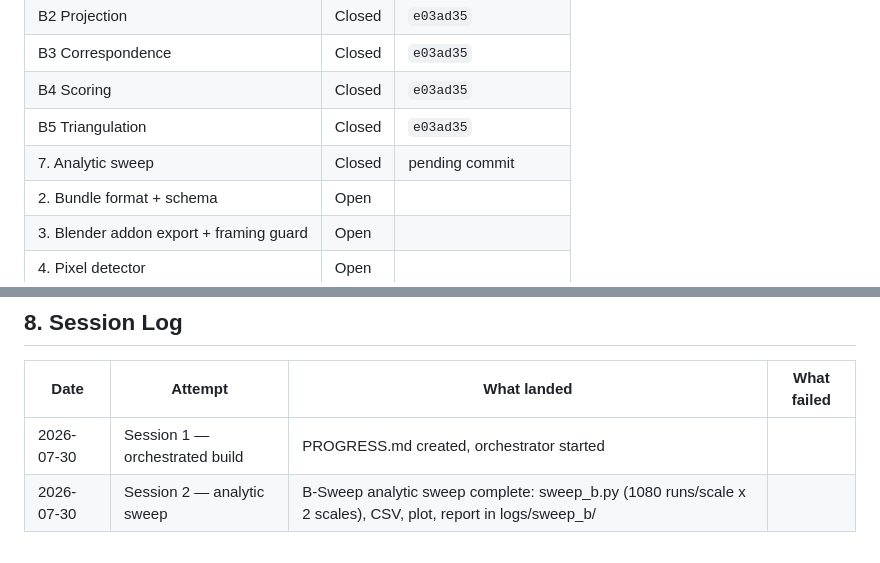
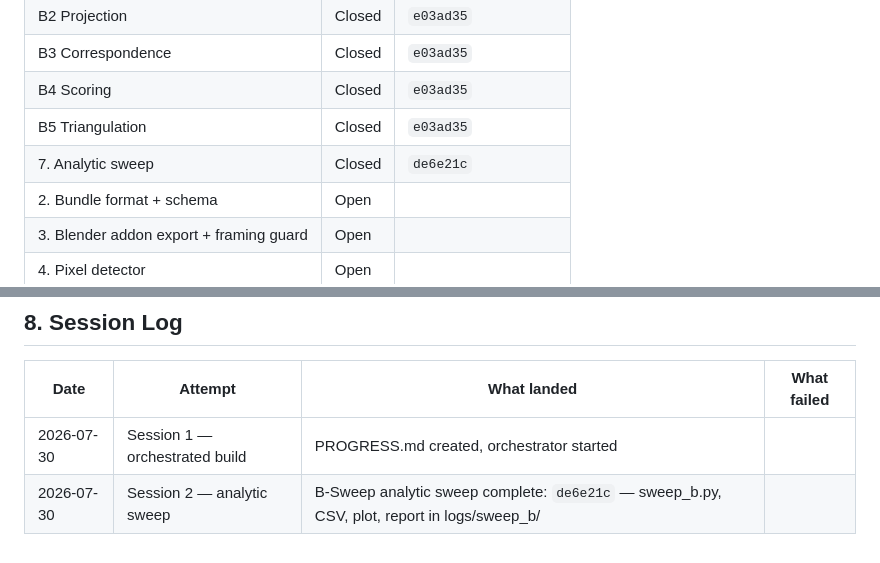
Before and after one commit to ShrikarSwami/swarm-cv-distance, a Markdown page: docs/PROGRESS.md, 2 parts joined by grey strips. Rendered like a GitHub page.

Commit message:
Update PROGRESS.md with commit hash de6e21c for analytic sweep
Co-Authored-By: Claude <noreply@anthropic.com>

```diff
--- a/docs/PROGRESS.md
+++ b/docs/PROGRESS.md
@@ -20,7 +20,7 @@ app are yet to be built.
 | B3 Correspondence | Closed | `e03ad35` |
 | B4 Scoring | Closed | `e03ad35` |
 | B5 Triangulation | Closed | `e03ad35` |
-| 7. Analytic sweep | Closed | pending commit |
+| 7. Analytic sweep | Closed | `de6e21c` |
 | 2. Bundle format + schema | Open | |
 | 3. Blender addon export + framing guard | Open | |
 | 4. Pixel detector | Open | |
@@ -96,4 +96,4 @@ prior.
 | Date | Attempt | What landed | What failed |
 |------|---------|-------------|-------------|
 | 2026-07-30 | Session 1 — orchestrated build | PROGRESS.md created, orchestrator started | |
-| 2026-07-30 | Session 2 — analytic sweep | B-Sweep analytic sweep complete: sweep_b.py (1080 runs/scale x 2 scales), CSV, plot, report in logs/sweep_b/ | |
+| 2026-07-30 | Session 2 — analytic sweep | B-Sweep analytic sweep complete: `de6e21c` — sweep_b.py, CSV, plot, report in logs/sweep_b/ | |
```
